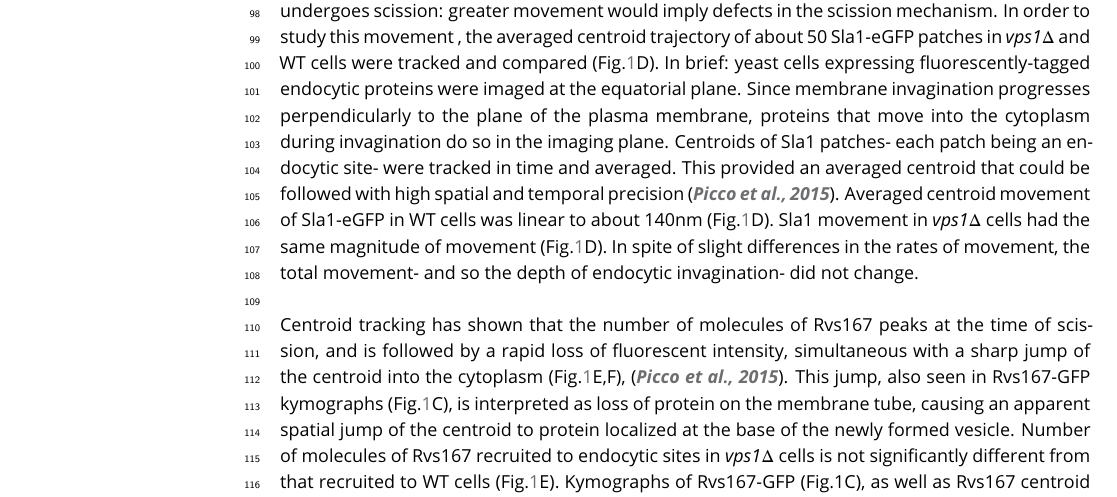
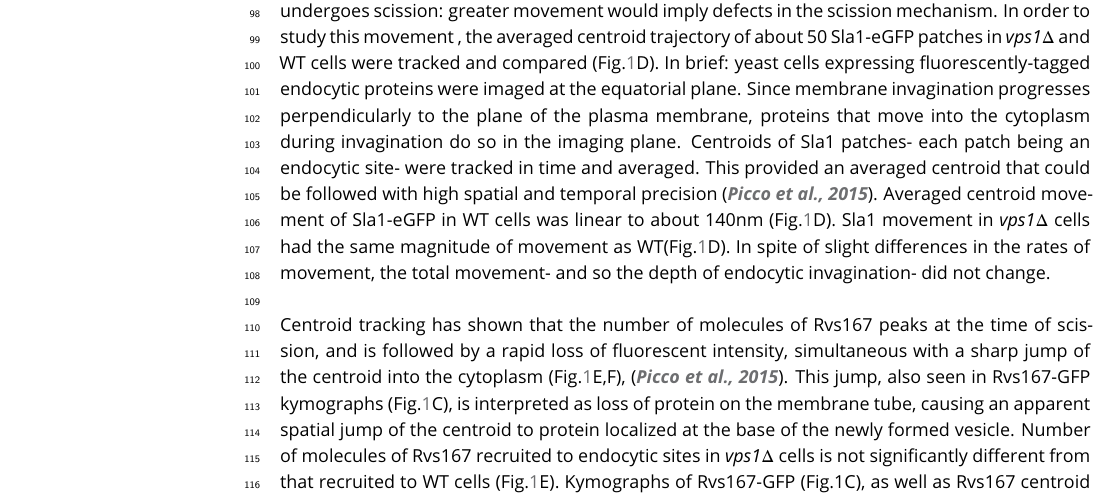
Before and after one commit to deepikaamenon/scission_paper, a LaTeX document (main.tex): part of page 3 of 25, cut so that both start at the same text. Compiled offline with pdfLaTeX.

Commit message:
txs auto checkin

```diff
--- a/main.tex
+++ b/main.tex
@@ -94,7 +94,7 @@ Vps1 deletion was confirmed by sequencing the gene locus, and these cells also s
 
 %Scale bar for Sla1-egfp = 20(s), scale bar for Rvs167-eGFP = 5(s).%
 ~\\
-The total movement of the endocytic coat (Fig.\ref{vps}C,D) gives an indication of when the invagination undergoes scission: greater movement would imply defects in the scission mechanism. In order to study this  movement , the averaged centroid trajectory of about 50 Sla1-eGFP patches in \textit{vps1$\Delta$} and WT cells were tracked and compared (Fig.\ref{vps}D). In brief: yeast cells expressing fluorescently-tagged endocytic proteins were imaged at the equatorial plane. Since membrane invagination progresses perpendicularly to the plane of the plasma membrane, proteins that move into the cytoplasm during invagination do so in the imaging plane. Centroids of Sla1 patches- each patch being an endocytic site- were tracked in time and averaged. This provided an averaged centroid that could be followed with high spatial and temporal precision \citep{Picco2015}. Averaged centroid movement of Sla1-eGFP in WT cells was linear to about 140nm (Fig.\ref{vps}D). Sla1 movement in \textit{vps1$\Delta$} cells had the same magnitude of movement (Fig.\ref{vps}D). In spite of slight differences in the rates of movement, the total movement- and so the depth of endocytic invagination- did not change.
+The total movement of the endocytic coat (Fig.\ref{vps}C,D) gives an indication of when the invagination undergoes scission: greater movement would imply defects in the scission mechanism. In order to study this  movement , the averaged centroid trajectory of about 50 Sla1-eGFP patches in \textit{vps1$\Delta$} and WT cells were tracked and compared (Fig.\ref{vps}D). In brief: yeast cells expressing fluorescently-tagged endocytic proteins were imaged at the equatorial plane. Since membrane invagination progresses perpendicularly to the plane of the plasma membrane, proteins that move into the cytoplasm during invagination do so in the imaging plane. Centroids of Sla1 patches- each patch being an endocytic site- were tracked in time and averaged. This provided an averaged centroid that could be followed with high spatial and temporal precision \citep{Picco2015}. Averaged centroid movement of Sla1-eGFP in WT cells was linear to about 140nm (Fig.\ref{vps}D). Sla1 movement in \textit{vps1$\Delta$} cells had the same magnitude of movement as WT(Fig.\ref{vps}D). In spite of slight differences in the rates of movement, the total movement- and so the depth of endocytic invagination- did not change.
 %When different endocytic proteins are simultaneously imaged with Actin Binding Protein Abp1, Abp1 provides a frame of reference to which all the other proteins can be aligned. Abp1 is used because it is abundant at endocytic sites and therefore easily imaged. Time=0 is established as the peak of the Abp1 fluorescence intensity in respective co-tagged strains strains. Abp1 fluorescent intensity maxima in wild-type cells is concomitant with the peak of Rvs167 fluorescent intensity and is time window in which scission occurs (ref2andrea, refwanda).
 
 ~\\
```
